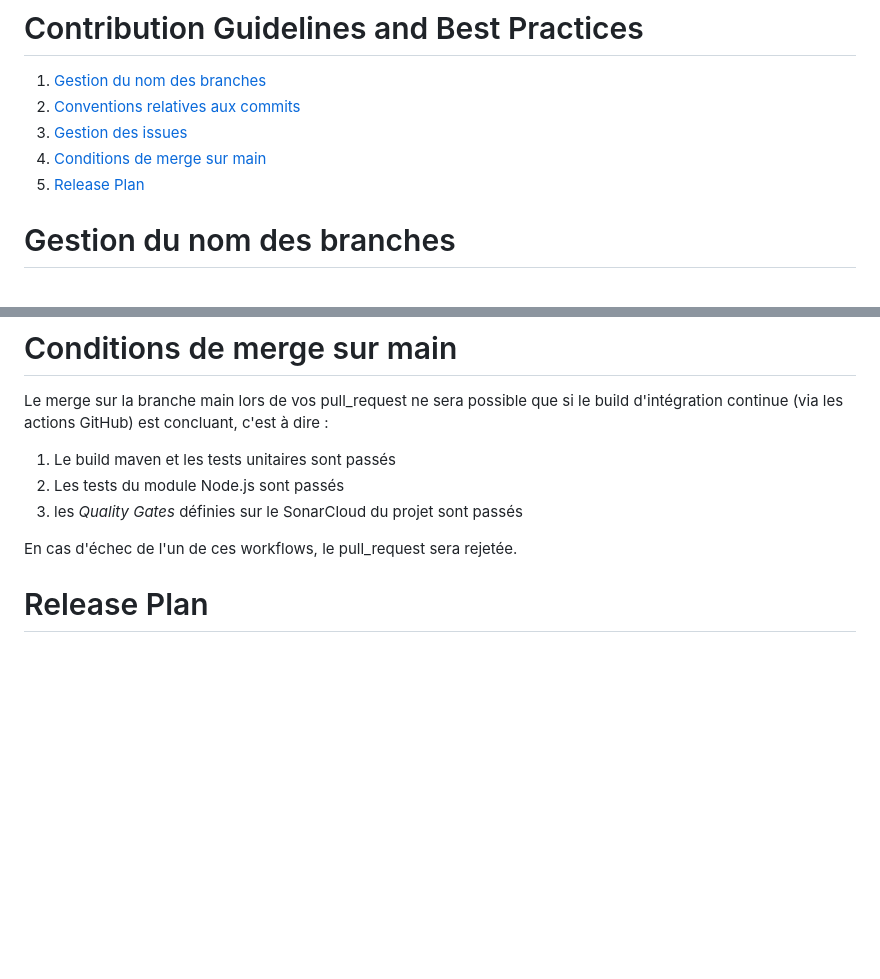
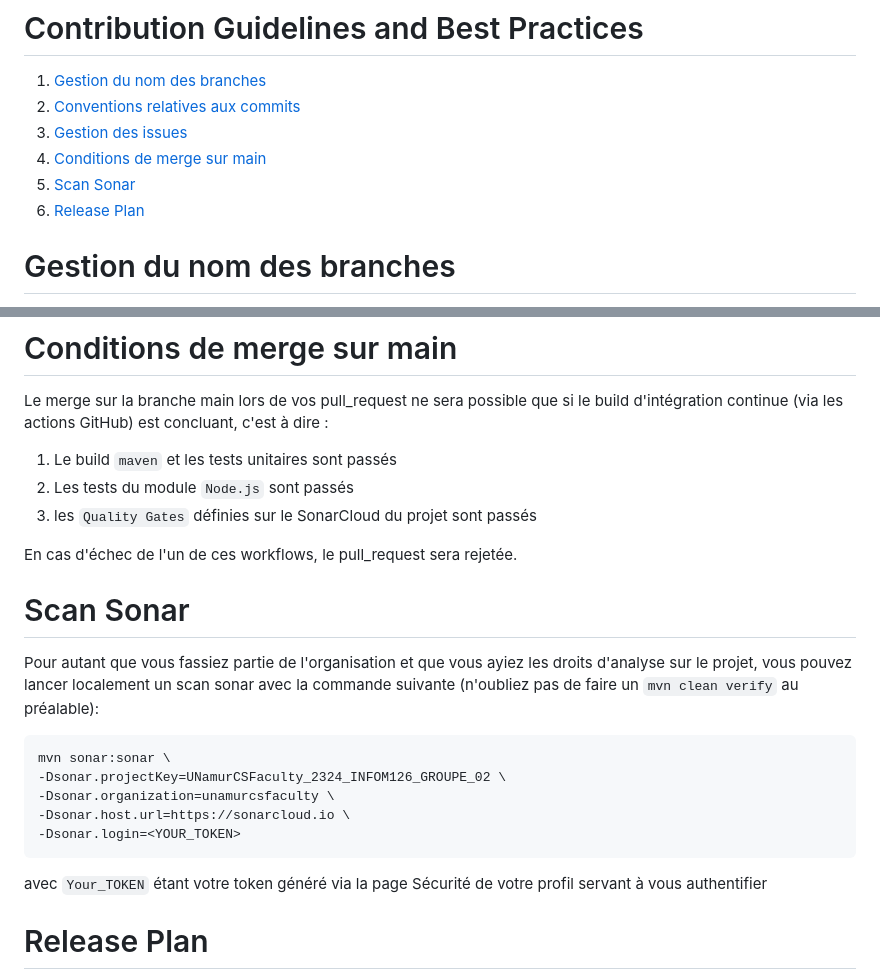
Before and after one commit to UNamurCSFaculty/2324_INFOM126_GROUPE_02, a Markdown page: docs/CONTRIBUTORS.md, 2 parts joined by grey strips. Rendered like a GitHub page; blank space fills up the shorter version.

```diff
--- a/docs/CONTRIBUTORS.md
+++ b/docs/CONTRIBUTORS.md
@@ -4,7 +4,8 @@
 2. [Conventions relatives aux commits](#conventions-relatives-aux-commits)
 3. [Gestion des issues](#gestion-des-issues)
 4. [Conditions de merge sur main](#conditions-de-merge-sur-main)
-5. [Release Plan](#release-plan)
+5. [Scan Sonar](#scan-sonar)
+6. [Release Plan](#release-plan)
 
 # Gestion du nom des branches
 
@@ -81,11 +82,25 @@ demande.
 Le merge sur la branche main lors de vos pull_request ne sera possible que si le build d'intégration continue (via les actions GitHub)
 est concluant, c'est à dire :
 
-1. Le build maven et les tests unitaires sont passés
-2. Les tests du module Node.js sont passés
-3. les _Quality Gates_ définies sur le SonarCloud du projet sont passés
+1. Le build `maven` et les tests unitaires sont passés
+2. Les tests du module `Node.js` sont passés
+3. les `Quality Gates` définies sur le SonarCloud du projet sont passés
 
 En cas d'échec de l'un de ces workflows, le pull_request sera rejetée.
+
+# Scan Sonar
+
+Pour autant que vous fassiez partie de l'organisation et que vous ayiez les droits d'analyse sur le projet,
+vous pouvez lancer localement un scan sonar avec la commande suivante (n'oubliez pas de faire un `mvn clean verify` au préalable):
+
+    mvn sonar:sonar \
+    -Dsonar.projectKey=UNamurCSFaculty_2324_INFOM126_GROUPE_02 \
+    -Dsonar.organization=unamurcsfaculty \
+    -Dsonar.host.url=https://sonarcloud.io \
+    -Dsonar.login=<YOUR_TOKEN>
+
+avec `Your_TOKEN` étant votre token généré via la page Sécurité de votre profil servant
+à vous authentifier
 
 # Release Plan
 
```
